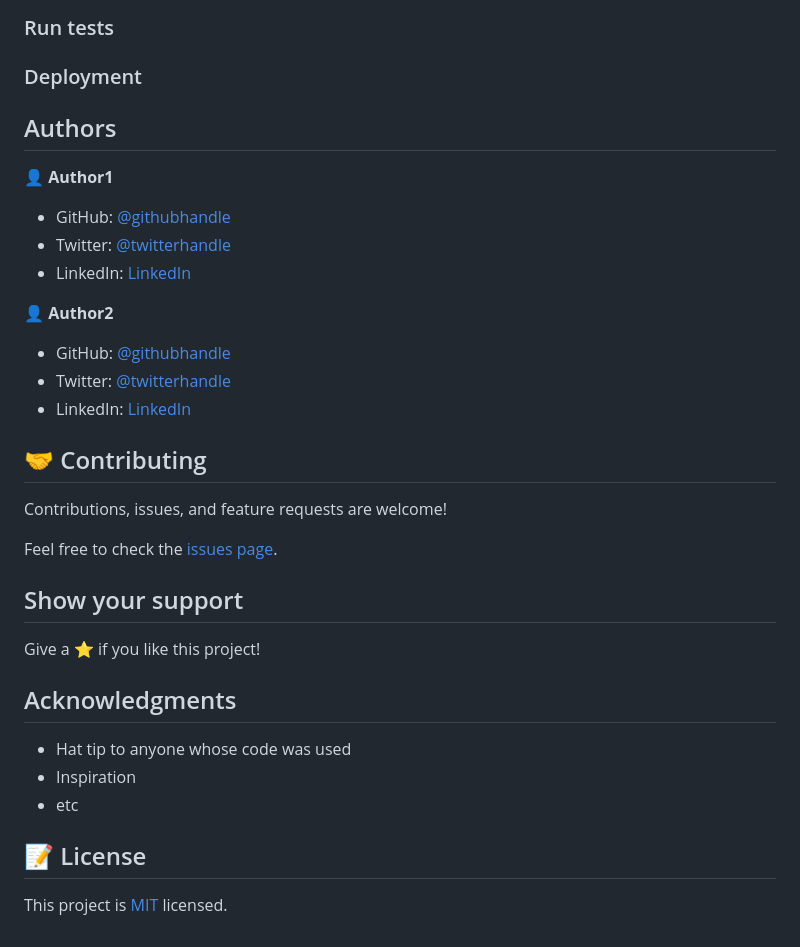
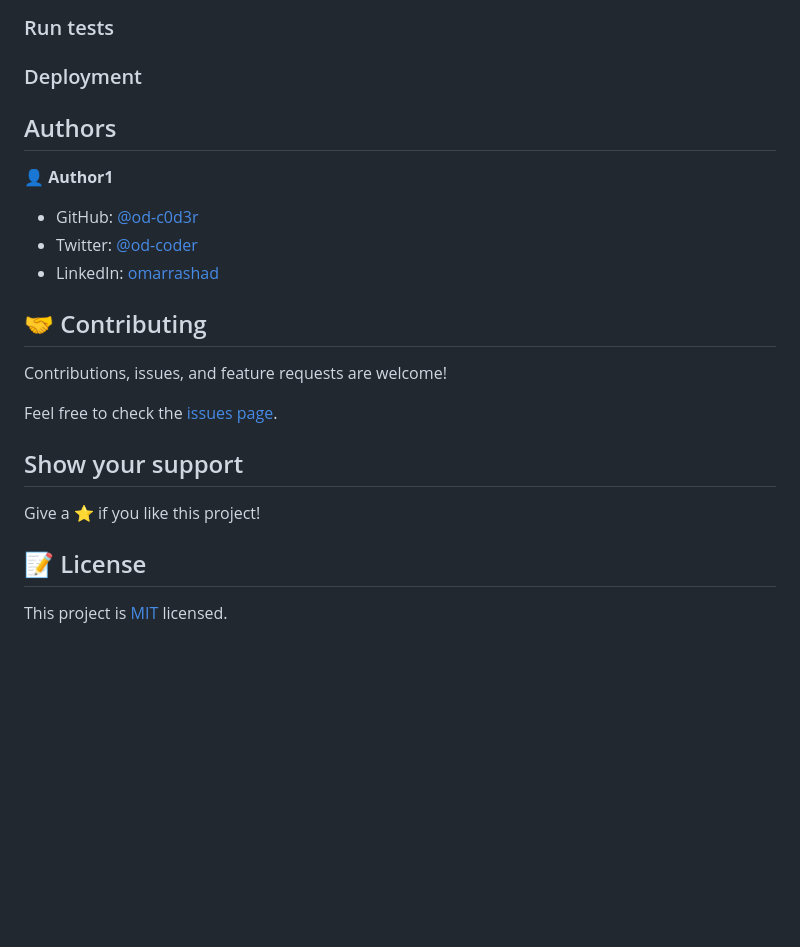
Before and after one commit to od-c0d3r/LeaderboardJs, a Markdown page: README.md, the part around the change printed below. GitHub-like rendering; blank space fills up the shorter version.

```diff
--- a/README.md
+++ b/README.md
@@ -46,21 +34,14 @@ To get a local copy up and running follow these simple example steps.
 
 ### Deployment
 
-
-
 ## Authors
 
 👤 **Author1**
 
-- GitHub: [@githubhandle](https://github.com/githubhandle)
-- Twitter: [@twitterhandle](https://twitter.com/twitterhandle)
-- LinkedIn: [LinkedIn](https://linkedin.com/in/linkedinhandle)
+- GitHub: [@od-c0d3r](https://github.com/od-c0d3r)
+- Twitter: [@od-coder](https://twitter.com/od-coder)
+- LinkedIn: [omarrashad](https://linkedin.com/in/omarrashad)
 
-👤 **Author2**
-
-- GitHub: [@githubhandle](https://github.com/githubhandle)
-- Twitter: [@twitterhandle](https://twitter.com/twitterhandle)
-- LinkedIn: [LinkedIn](https://linkedin.com/in/linkedinhandle)
 
 ## 🤝 Contributing
 
@@ -72,11 +53,5 @@ Feel free to check the [issues page](../../issues/).
 
 Give a ⭐️ if you like this project!
 
-## Acknowledgments
-
-- Hat tip to anyone whose code was used
-- Inspiration
-- etc
-
 ## 📝 License
 
```
Also changed, not shown: other parts of README.md (+4 -16 lines), MIT.md (deleted, +0 -10 lines), doc/MIT.md (added, +7 -0 lines), doc/app_screenshot.png (renamed from app_screenshot.png), 1 other file.
